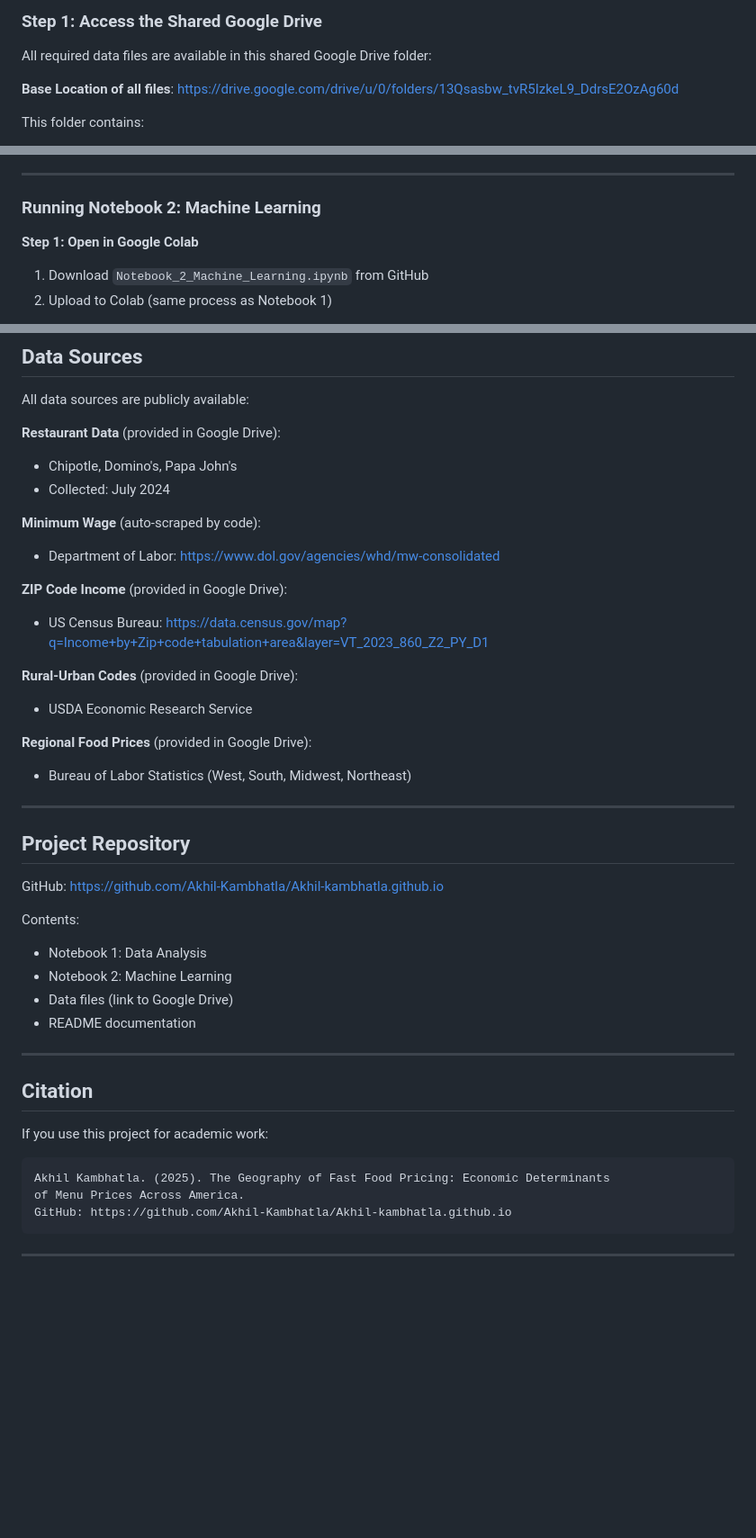
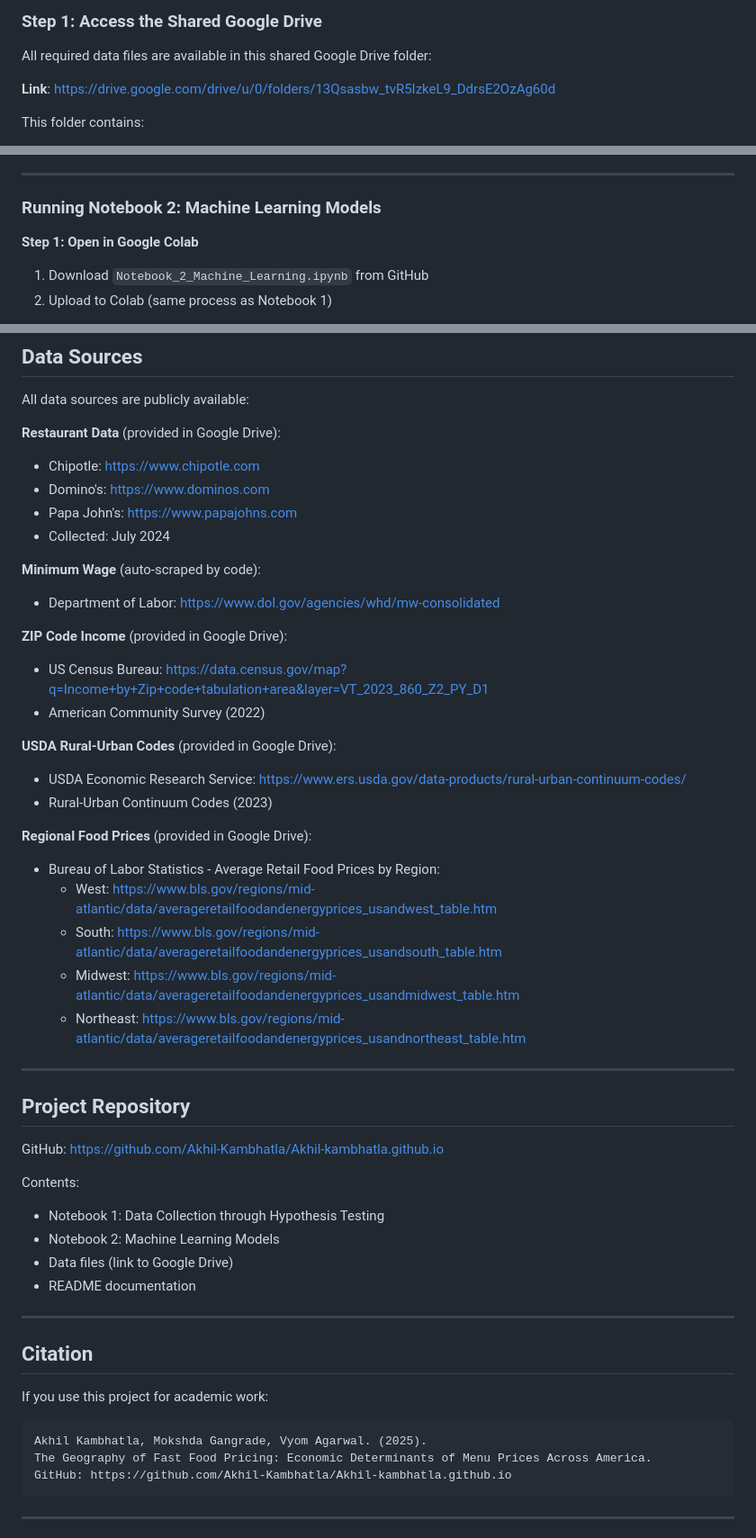
Before and after one commit to Akhil-Kambhatla/Akhil-kambhatla.github.io, a Markdown page: README.md, 3 parts joined by grey strips. Shown: that part at 90% size. Drawn GitHub-style; blank space fills up the shorter version.

Commit message:
Revise README for notebook titles and descriptions
Updated README to reflect changes in notebook structure and content.

````diff
--- a/README.md
+++ b/README.md
@@ -78,7 +78,7 @@ Common packages that may need installation:
 
 All required data files are available in this shared Google Drive folder:
 
-**Base Location of all files**: https://drive.google.com/drive/u/0/folders/13Qsasbw_tvR5IzkeL9_DdrsE2OzAg60d
+**Link**: https://drive.google.com/drive/u/0/folders/13Qsasbw_tvR5IzkeL9_DdrsE2OzAg60d
 
 This folder contains:
 - **Restaurant data** (4 files): Chipotle, Domino's, Papa John's menus and locations
@@ -198,7 +190,7 @@ Both notebooks can be downloaded from the GitHub repository:
 
 ---
 
-### Running Notebook 2: Machine Learning
+### Running Notebook 2: Machine Learning Models
 
 **Step 1: Open in Google Colab**
 
@@ -364,7 +356,9 @@ This is why we split into 2 notebooks. If you still get this error:
 All data sources are publicly available:
 
 **Restaurant Data** (provided in Google Drive):
-- Chipotle, Domino's, Papa John's
+- Chipotle: https://www.chipotle.com
+- Domino's: https://www.dominos.com
+- Papa John's: https://www.papajohns.com
 - Collected: July 2024
 
 **Minimum Wage** (auto-scraped by code):
@@ -372,12 +366,18 @@ All data sources are publicly available:
 
 **ZIP Code Income** (provided in Google Drive):
 - US Census Bureau: https://data.census.gov/map?q=Income+by+Zip+code+tabulation+area&layer=VT_2023_860_Z2_PY_D1
+- American Community Survey (2022)
 
-**Rural-Urban Codes** (provided in Google Drive):
-- USDA Economic Research Service
+**USDA Rural-Urban Codes** (provided in Google Drive):
+- USDA Economic Research Service: https://www.ers.usda.gov/data-products/rural-urban-continuum-codes/
+- Rural-Urban Continuum Codes (2023)
 
 **Regional Food Prices** (provided in Google Drive):
-- Bureau of Labor Statistics (West, South, Midwest, Northeast)
+- Bureau of Labor Statistics - Average Retail Food Prices by Region:
+  - West: https://www.bls.gov/regions/mid-atlantic/data/averageretailfoodandenergyprices_usandwest_table.htm
+  - South: https://www.bls.gov/regions/mid-atlantic/data/averageretailfoodandenergyprices_usandsouth_table.htm
+  - Midwest: https://www.bls.gov/regions/mid-atlantic/data/averageretailfoodandenergyprices_usandmidwest_table.htm
+  - Northeast: https://www.bls.gov/regions/mid-atlantic/data/averageretailfoodandenergyprices_usandnortheast_table.htm
 
 ---
 
@@ -386,8 +386,8 @@ All data sources are publicly available:
 GitHub: https://github.com/Akhil-Kambhatla/Akhil-kambhatla.github.io
 
 Contents:
-- Notebook 1: Data Analysis
-- Notebook 2: Machine Learning
+- Notebook 1: Data Collection through Hypothesis Testing
+- Notebook 2: Machine Learning Models
 - Data files (link to Google Drive)
 - README documentation
 
@@ -398,8 +398,8 @@ Contents:
 If you use this project for academic work:
 
 ```
-Akhil Kambhatla. (2025). The Geography of Fast Food Pricing: Economic Determinants
-of Menu Prices Across America.
+Akhil Kambhatla, Mokshda Gangrade, Vyom Agarwal. (2025).
+The Geography of Fast Food Pricing: Economic Determinants of Menu Prices Across America.
 GitHub: https://github.com/Akhil-Kambhatla/Akhil-kambhatla.github.io
 ```
 
````
Also changed, not shown: other parts of README.md (+9 -17 lines).
